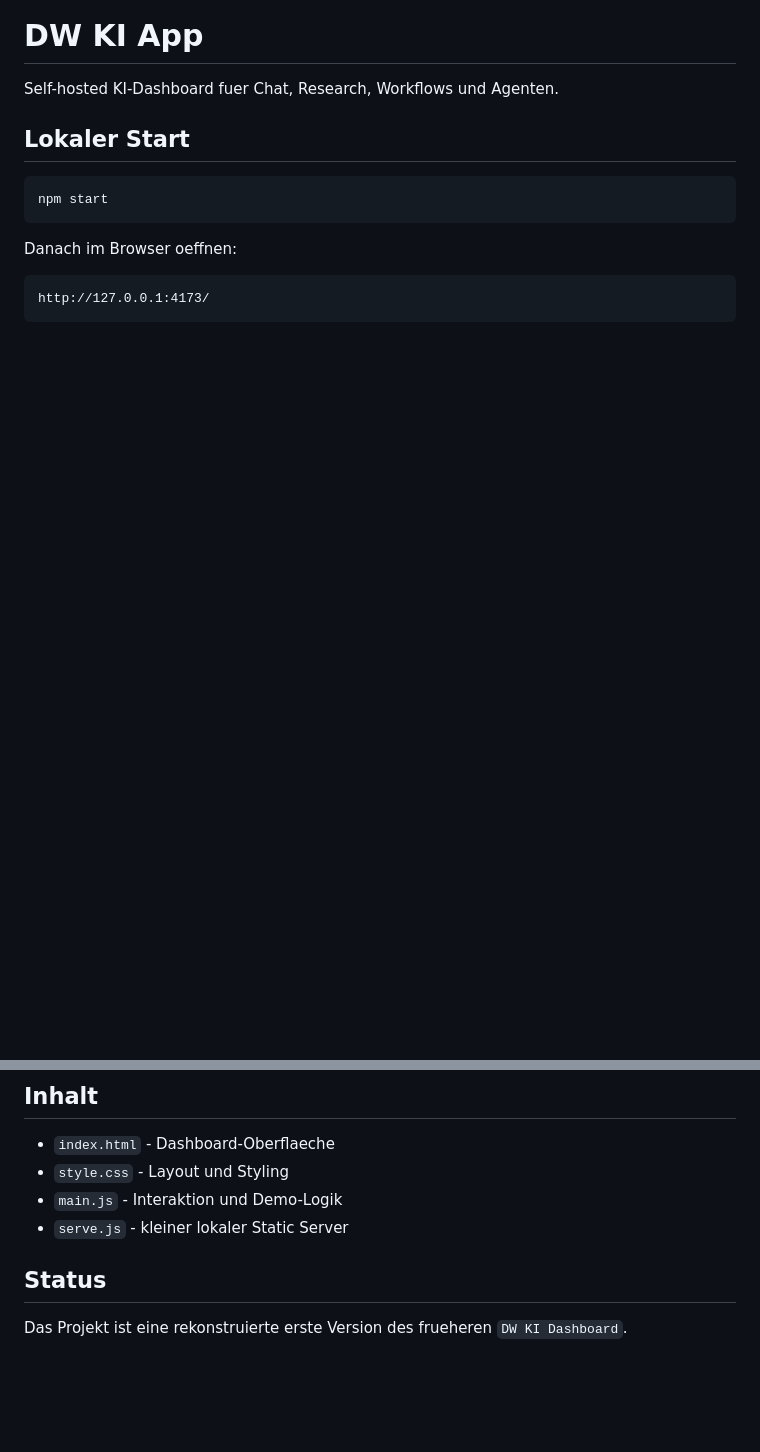
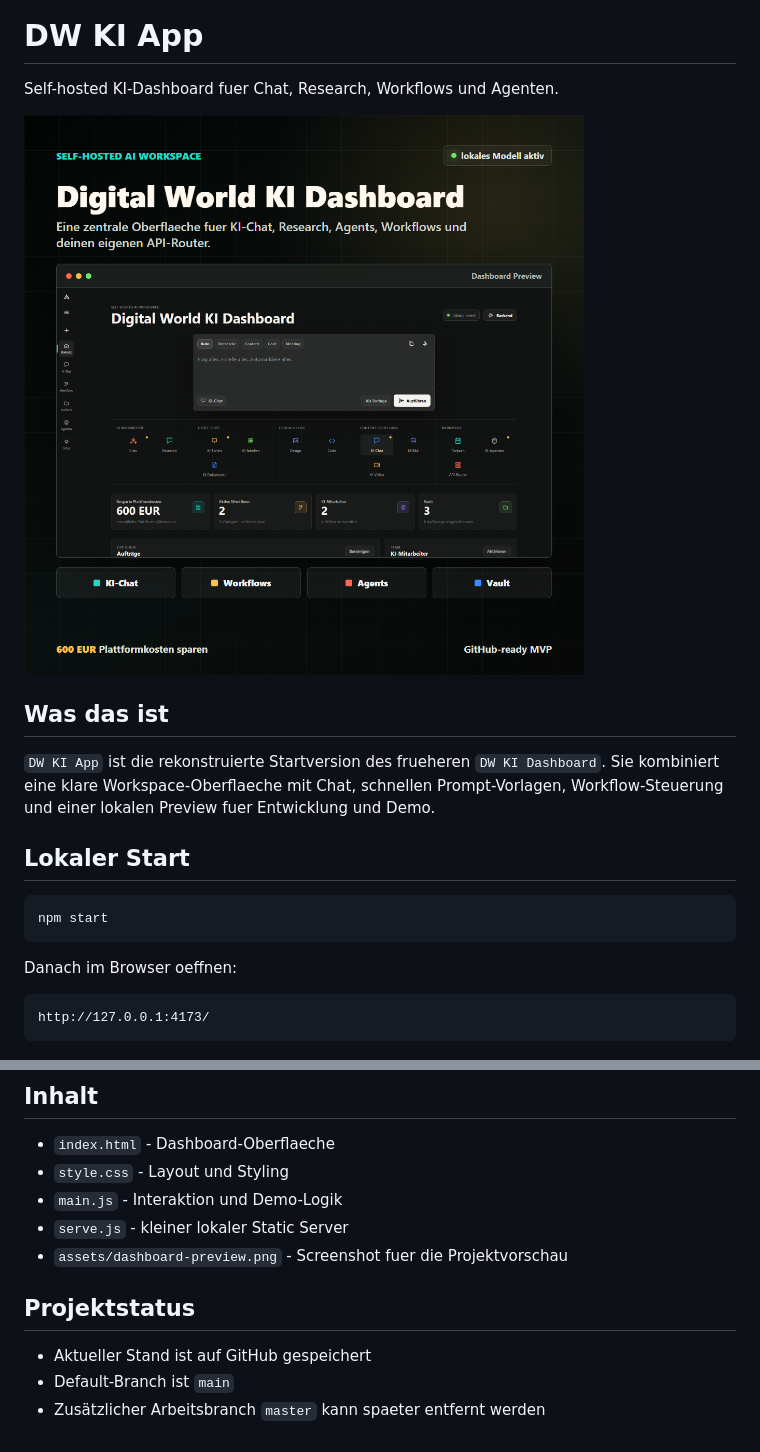
Before and after one commit to Steve72HH/dw-ki-app, a Markdown page: README.md, 2 parts joined by grey strips. Drawn GitHub-style; pictures changed too: assets/dashboard-preview.png (added); blank space fills up the shorter version.

Commit message:
Polish README and add preview image

```diff
--- a/README.md
+++ b/README.md
@@ -1,6 +1,14 @@
 # DW KI App
 
 Self-hosted KI-Dashboard fuer Chat, Research, Workflows und Agenten.
+
+![DW KI App Preview](assets/dashboard-preview.png)
+
+## Was das ist
+
+`DW KI App` ist die rekonstruierte Startversion des frueheren `DW KI Dashboard`.
+Sie kombiniert eine klare Workspace-Oberflaeche mit Chat, schnellen Prompt-Vorlagen,
+Workflow-Steuerung und einer lokalen Preview fuer Entwicklung und Demo.
 
 ## Lokaler Start
 
@@ -20,7 +28,10 @@ http://127.0.0.1:4173/
 - `style.css` - Layout und Styling
 - `main.js` - Interaktion und Demo-Logik
 - `serve.js` - kleiner lokaler Static Server
+- `assets/dashboard-preview.png` - Screenshot fuer die Projektvorschau
 
-## Status
+## Projektstatus
 
-Das Projekt ist eine rekonstruierte erste Version des frueheren `DW KI Dashboard`.
+- Aktueller Stand ist auf GitHub gespeichert
+- Default-Branch ist `main`
+- Zusätzlicher Arbeitsbranch `master` kann spaeter entfernt werden
```
